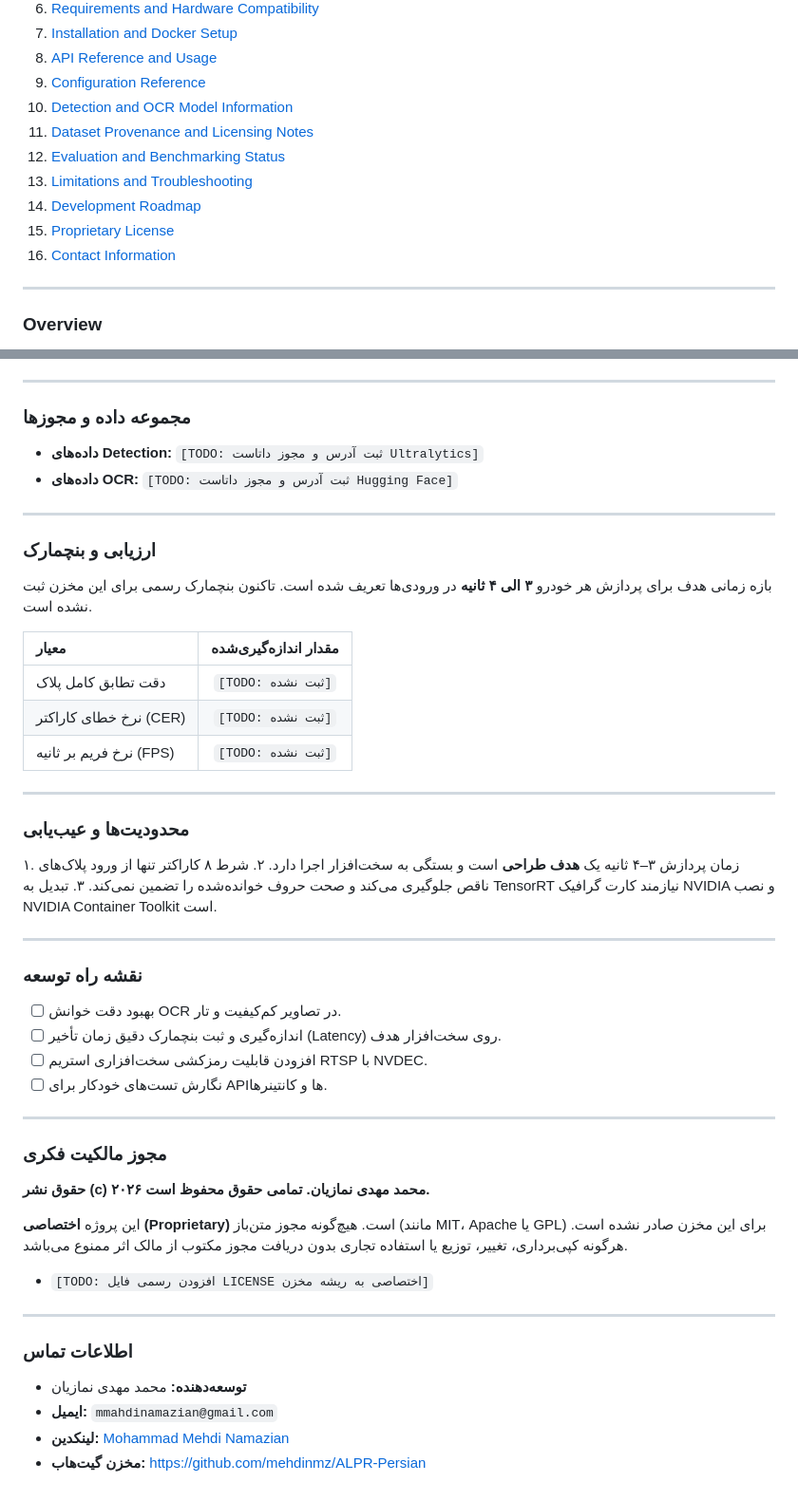
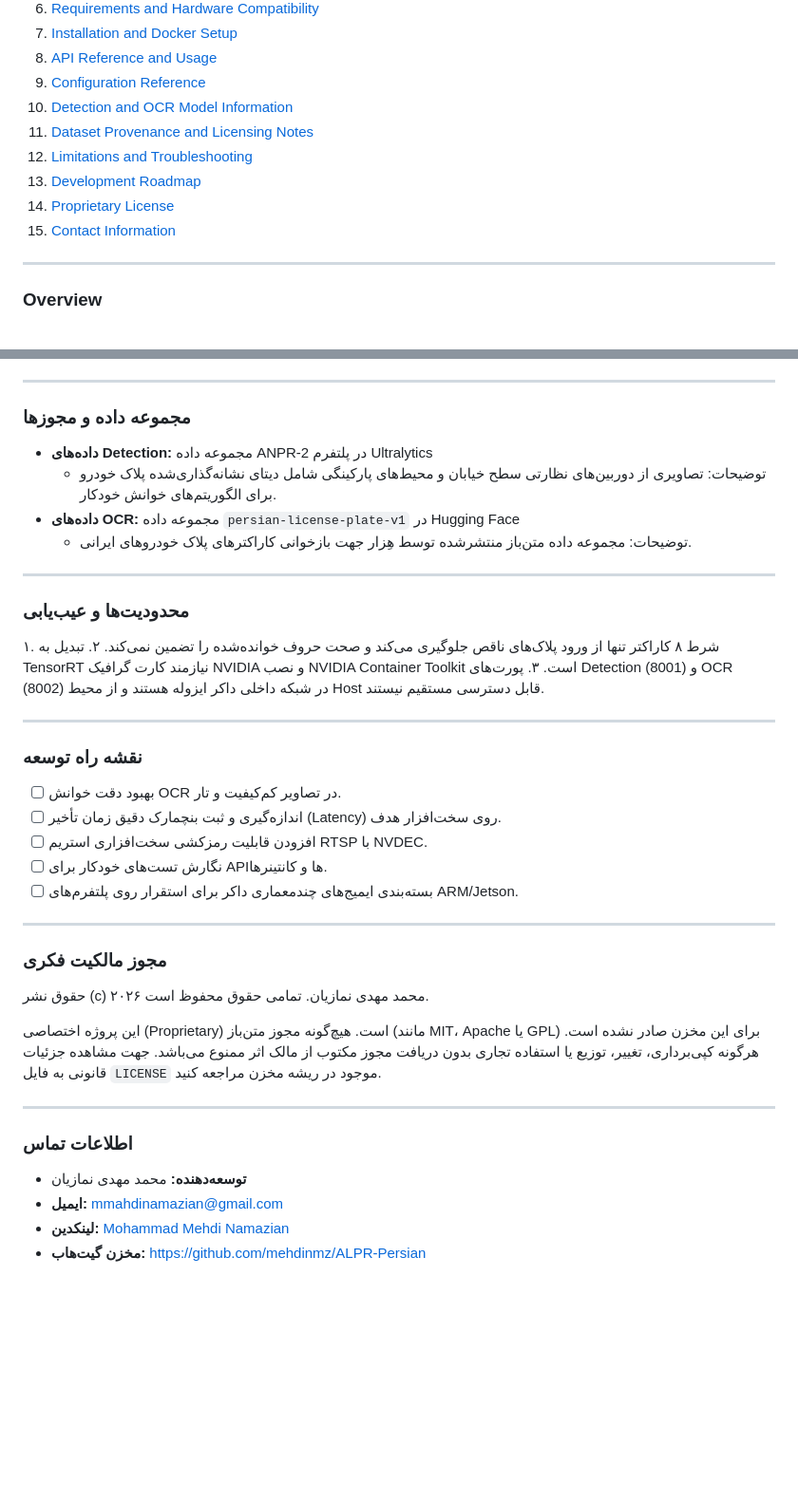
Before and after one commit to mehdinmz/ALPR-Persian, a Markdown page: README.md, 2 parts joined by grey strips. Shown at 95% size. Drawn GitHub-style; blank space fills up the shorter version.

```diff
--- a/README.md
+++ b/README.md
@@ -28,11 +28,10 @@
 9. [Configuration Reference](#configuration-reference)
 10. [Detection and OCR Model Information](#detection-and-ocr-model-information)
 11. [Dataset Provenance and Licensing Notes](#dataset-provenance-and-licensing-notes)
-12. [Evaluation and Benchmarking Status](#evaluation-and-benchmarking-status)
-13. [Limitations and Troubleshooting](#limitations-and-troubleshooting)
-14. [Development Roadmap](#development-roadmap)
-15. [Proprietary License](#proprietary-license)
-16. [Contact Information](#contact-information)
+12. [Limitations and Troubleshooting](#limitations-and-troubleshooting)
+13. [Development Roadmap](#development-roadmap)
+14. [Proprietary License](#proprietary-license)
+15. [Contact Information](#contact-information)
 
 ---
 
@@ -567,28 +588,18 @@ curl -X DELETE "http://localhost:8000/streams/{stream_id}"
 
 ### مجموعه داده و مجوزها
 
-- **داده‌های Detection:** `[TODO: ثبت آدرس و مجوز داتاست Ultralytics]`
-- **داده‌های OCR:** `[TODO: ثبت آدرس و مجوز داتاست Hugging Face]`
-
----
-
-### ارزیابی و بنچمارک
-
-بازه زمانی هدف برای پردازش هر خودرو **۳ الی ۴ ثانیه** در ورودی‌ها تعریف شده است. تاکنون بنچمارک رسمی برای این مخزن ثبت نشده است.
-
-| معیار | مقدار اندازه‌گیری‌شده |
-| :--- | :---: |
-| دقت تطابق کامل پلاک | `[TODO: ثبت نشده]` |
-| نرخ خطای کاراکتر (CER) | `[TODO: ثبت نشده]` |
-| نرخ فریم بر ثانیه (FPS) | `[TODO: ثبت نشده]` |
+- **داده‌های Detection:** مجموعه داده ANPR-2 در پلتفرم Ultralytics
+  - توضیحات: تصاویری از دوربین‌های نظارتی سطح خیابان و محیط‌های پارکینگی شامل دیتای نشانه‌گذاری‌شده پلاک خودرو برای الگوریتم‌های خوانش خودکار.
+- **داده‌های OCR:** مجموعه داده `persian-license-plate-v1` در Hugging Face
+  - توضیحات: مجموعه داده متن‌باز منتشرشده توسط هِزار جهت بازخوانی کاراکترهای پلاک خودروهای ایرانی.
 
 ---
 
 ### محدودیت‌ها و عیب‌یابی
 
-۱. زمان پردازش ۳–۴ ثانیه یک **هدف طراحی** است و بستگی به سخت‌افزار اجرا دارد.
-۲. شرط ۸ کاراکتر تنها از ورود پلاک‌های ناقص جلوگیری می‌کند و صحت حروف خوانده‌شده را تضمین نمی‌کند.
-۳. تبدیل به TensorRT نیازمند کارت گرافیک NVIDIA و نصب NVIDIA Container Toolkit است.
+۱. شرط ۸ کاراکتر تنها از ورود پلاک‌های ناقص جلوگیری می‌کند و صحت حروف خوانده‌شده را تضمین نمی‌کند.
+۲. تبدیل به TensorRT نیازمند کارت گرافیک NVIDIA و نصب NVIDIA Container Toolkit است.
+۳. پورت‌های Detection (8001) و OCR (8002) در شبکه داخلی داکر ایزوله هستند و از محیط Host قابل دسترسی مستقیم نیستند.
 
 ---
 
@@ -598,22 +609,21 @@ curl -X DELETE "http://localhost:8000/streams/{stream_id}"
 - [ ] اندازه‌گیری و ثبت بنچمارک دقیق زمان تأخیر (Latency) روی سخت‌افزار هدف.
 - [ ] افزودن قابلیت رمزکشی سخت‌افزاری استریم RTSP با NVDEC.
 - [ ] نگارش تست‌های خودکار برای APIها و کانتینرها.
+- [ ] بسته‌بندی ایمیج‌های چندمعماری داکر برای استقرار روی پلتفرم‌های ARM/Jetson.
 
 ---
 
 ### مجوز مالکیت فکری
 
-**حقوق نشر (c) ۲۰۲۶ محمد مهدی نمازیان. تمامی حقوق محفوظ است.**
+حقوق نشر (c) ۲۰۲۶ محمد مهدی نمازیان. تمامی حقوق محفوظ است.
 
-این پروژه **اختصاصی (Proprietary)** است. هیچ‌گونه مجوز متن‌باز (مانند MIT، Apache یا GPL) برای این مخزن صادر نشده است. هرگونه کپی‌برداری، تغییر، توزیع یا استفاده تجاری بدون دریافت مجوز مکتوب از مالک اثر ممنوع می‌باشد.
-
-- `[TODO: افزودن رسمی فایل LICENSE اختصاصی به ریشه مخزن]`
+این پروژه اختصاصی (Proprietary) است. هیچ‌گونه مجوز متن‌باز (مانند MIT، Apache یا GPL) برای این مخزن صادر نشده است. هرگونه کپی‌برداری، تغییر، توزیع یا استفاده تجاری بدون دریافت مجوز مکتوب از مالک اثر ممنوع می‌باشد. جهت مشاهده جزئیات قانونی به فایل `LICENSE` موجود در ریشه مخزن مراجعه کنید.
 
 ---
 
 ### اطلاعات تماس
 
 - **توسعه‌دهنده:** محمد مهدی نمازیان
-- **ایمیل:** `mmahdinamazian@gmail.com`
-- **لینکدین:** [Mohammad Mehdi Namazian](https://www.linkedin.com/in/mohammad-mehdi-namazian)
-- **مخزن گیت‌هاب:** [https://github.com/mehdinmz/ALPR-Persian](https://github.com/mehdinmz/ALPR-Persian)
+- **ایمیل:** mmahdinamazian@gmail.com
+- **لینکدین:** [Mohammad Mehdi Namazian](https://www.linkedin.com/in/mohammad-mehdi-namazian/)
+- **مخزن گیت‌هاب:** https://github.com/mehdinmz/ALPR-Persian
```
Also changed, not shown: other parts of README.md (+98 -76 lines).
